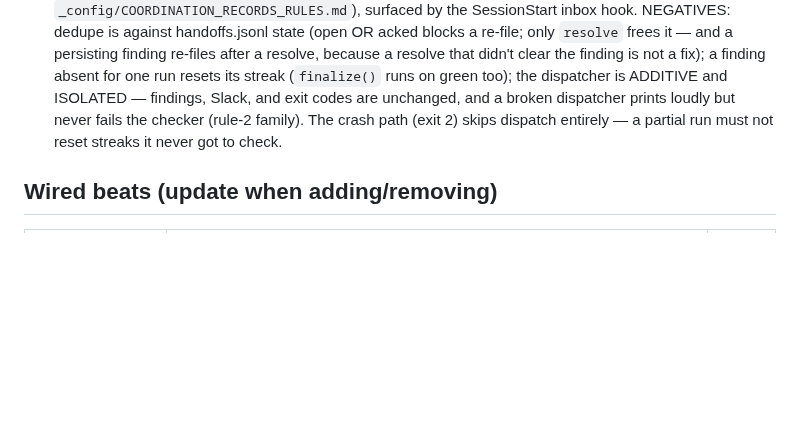
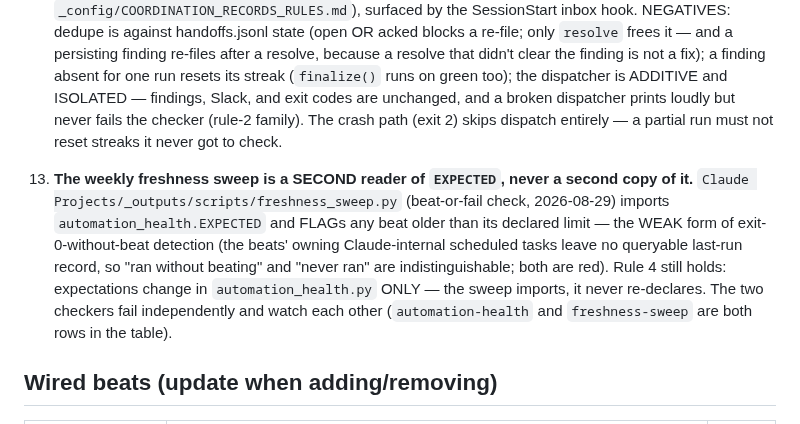
Before and after one commit to kurt-lgtm/AppyHour, a Markdown page: HEARTBEAT_RULES.md, the part around the change. Drawn GitHub-style; blank space fills up the shorter version.

Commit message:
docs(heartbeat): rule 13 — freshness sweep is a second READER of EXPECTED (beat-or-fail)
The weekly freshness sweep now imports automation_health.EXPECTED and FLAGs
any beat older than its declared limit — the WEAK form of exit-0-without-beat
(silent-degrade) detection: the beats' owning Claude-internal scheduled tasks
leave no queryable last-run record, so a task that ran without beating and a
task that never ran are indistinguishable; both are red. Rule 4 unchanged —
expectations change in automation_health.py only, the sweep never re-declares.
The two checkers fail independently and watch each other.

```diff
--- a/HEARTBEAT_RULES.md
+++ b/HEARTBEAT_RULES.md
@@ -89,6 +89,15 @@ TASK 4.1 (healthchecks dead-man-switch pattern, local variant).
    The crash path (exit 2) skips dispatch entirely — a partial run must not reset streaks it
    never got to check.
 
+13. **The weekly freshness sweep is a SECOND reader of `EXPECTED`, never a second copy of it.**
+   `Claude Projects/_outputs/scripts/freshness_sweep.py` (beat-or-fail check, 2026-08-29) imports
+   `automation_health.EXPECTED` and FLAGs any beat older than its declared limit — the WEAK form of
+   exit-0-without-beat detection (the beats' owning Claude-internal scheduled tasks leave no
+   queryable last-run record, so "ran without beating" and "never ran" are indistinguishable; both
+   are red). Rule 4 still holds: expectations change in `automation_health.py` ONLY — the sweep
+   imports, it never re-declares. The two checkers fail independently and watch each other
+   (`automation-health` and `freshness-sweep` are both rows in the table).
+
 ## Wired beats (update when adding/removing)
 
 | name | writer | max age |
```
